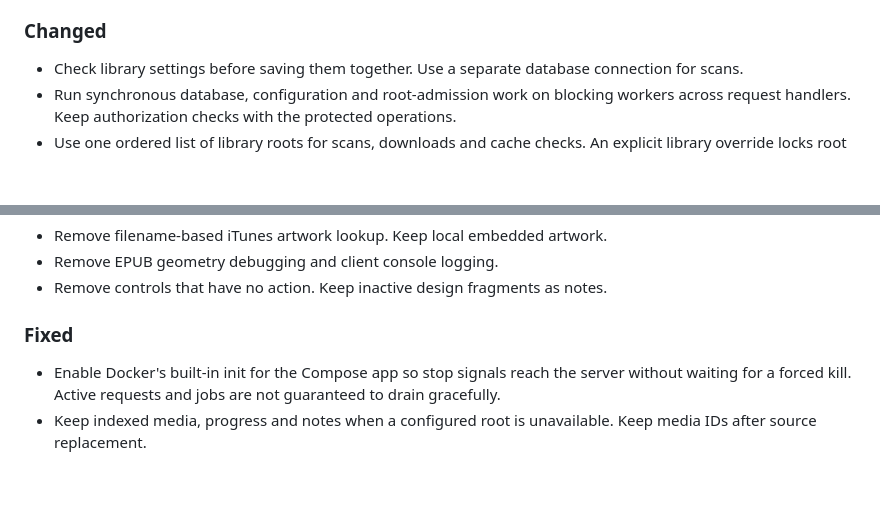
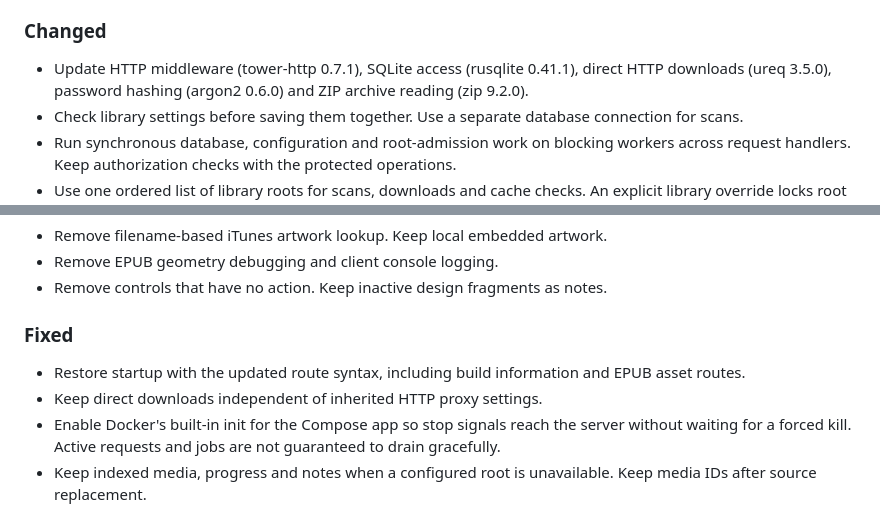
Before and after one commit to ColterD/Frayd, a Markdown page: CHANGELOG.md, 2 parts joined by grey strips. Drawn GitHub-style; blank space fills up the shorter version.

```diff
--- a/CHANGELOG.md
+++ b/CHANGELOG.md
@@ -17,6 +17,7 @@ These notes use [Keep a Changelog](https://keepachangelog.com/en/1.1.0/) categor
 
 ### Changed
 
+- Update HTTP middleware (tower-http 0.7.1), SQLite access (rusqlite 0.41.1), direct HTTP downloads (ureq 3.5.0), password hashing (argon2 0.6.0) and ZIP archive reading (zip 9.2.0).
 - Check library settings before saving them together. Use a separate database connection for scans.
 - Run synchronous database, configuration and root-admission work on blocking workers across request handlers. Keep authorization checks with the protected operations.
 - Use one ordered list of library roots for scans, downloads and cache checks. An explicit library override locks root edits.
@@ -36,6 +37,8 @@ These notes use [Keep a Changelog](https://keepachangelog.com/en/1.1.0/) categor
 
 ### Fixed
 
+- Restore startup with the updated route syntax, including build information and EPUB asset routes.
+- Keep direct downloads independent of inherited HTTP proxy settings.
 - Enable Docker's built-in init for the Compose app so stop signals reach the server without waiting for a forced kill. Active requests and jobs are not guaranteed to drain gracefully.
 - Keep indexed media, progress and notes when a configured root is unavailable. Keep media IDs after source replacement.
 - Hold invalid older saved root settings for repair instead of stopping startup. Show the configuration error in Settings.
```
Also changed, not shown: docs/development.md (+1 -1 lines), docs/native-bundle.md (+1 -1 lines).
